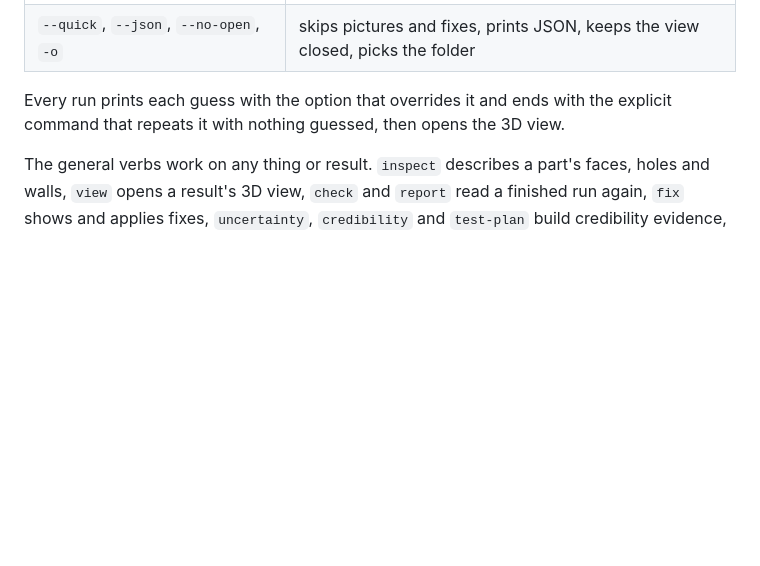
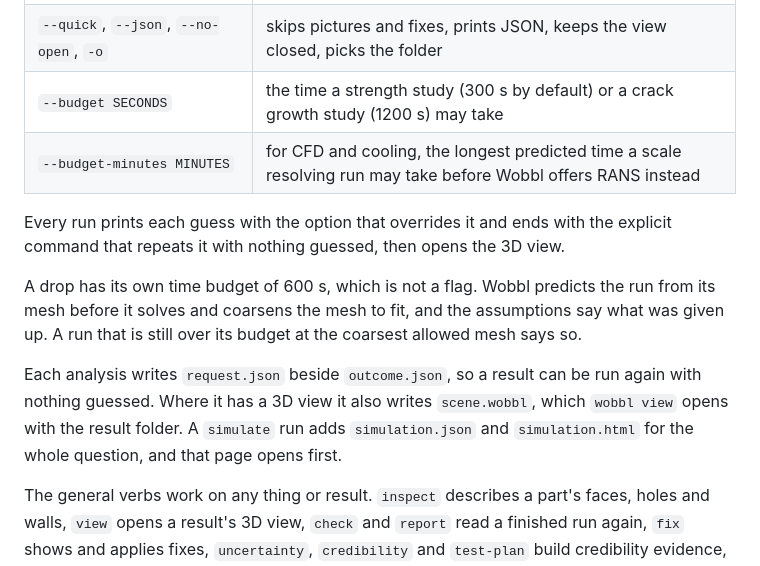
Before and after one commit to sohan-bhat/wobbl, a Markdown page: docs/cli.md, the part around the change. Drawn GitHub-style; blank space fills up the shorter version.

Commit message:
Document budgets, output files and the flow and crack views for agents
The CLI reference lists the --budget and --budget-minutes options and says
which outputs each analysis writes. The agent skill covers the drop budget,
the crack timeline, and the flow scenes and scale resolving budget check.

```diff
--- a/docs/cli.md
+++ b/docs/cli.md
@@ -22,9 +22,20 @@ formula, SMILES or an equation, or a sentence that describes it. `wobbl part.ste
 | `--list` | lists every domain, its physics and their options |
 | `--estimate`, `--background`, `--remote NAME` | predicts the cost, or runs it as a job here or on a remote |
 | `--quick`, `--json`, `--no-open`, `-o` | skips pictures and fixes, prints JSON, keeps the view closed, picks the folder |
+| `--budget SECONDS` | the time a strength study (300 s by default) or a crack growth study (1200 s) may take |
+| `--budget-minutes MINUTES` | for CFD and cooling, the longest predicted time a scale resolving run may take before Wobbl offers RANS instead |
 
 Every run prints each guess with the option that overrides it and ends with the explicit command
 that repeats it with nothing guessed, then opens the 3D view.
+
+A drop has its own time budget of 600 s, which is not a flag. Wobbl predicts the run from its mesh
+before it solves and coarsens the mesh to fit, and the assumptions say what was given up. A run
+that is still over its budget at the coarsest allowed mesh says so.
+
+Each analysis writes `request.json` beside `outcome.json`, so a result can be run again with nothing
+guessed. Where it has a 3D view it also writes `scene.wobbl`, which `wobbl view` opens with the
+result folder. A `simulate` run adds `simulation.json` and `simulation.html` for the whole question,
+and that page opens first.
 
 The general verbs work on any thing or result. `inspect` describes a part's faces, holes and walls,
 `view` opens a result's 3D view, `check` and `report` read a finished run again, `fix` shows and
```
Also changed, not shown: 1 other file.
